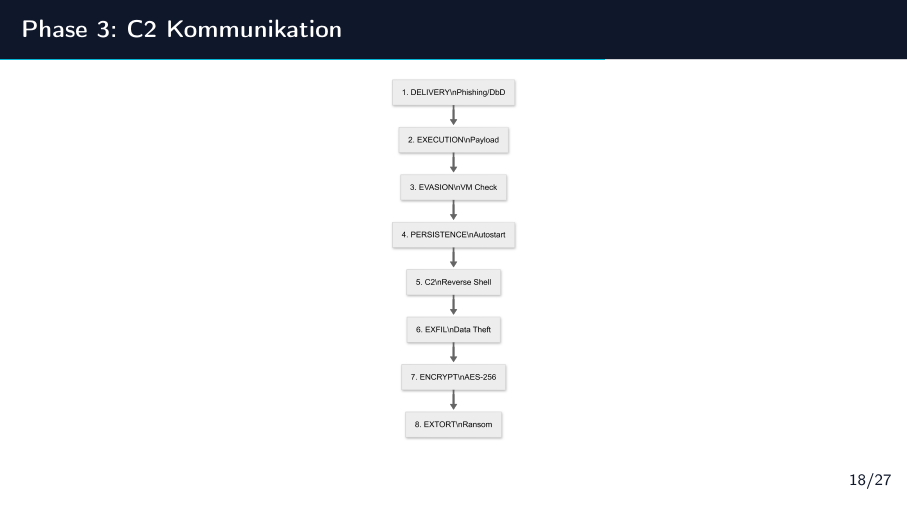
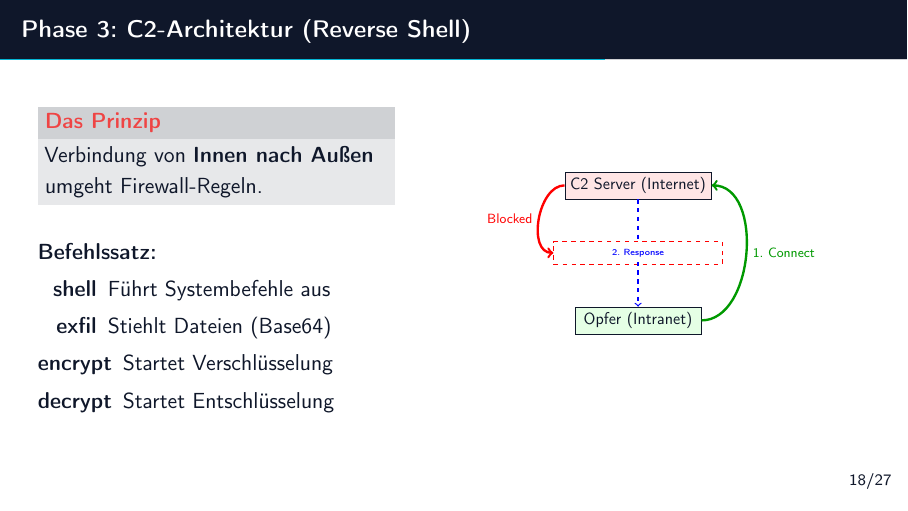
Before and after one commit to TimBLukas/rust-mw, LaTeX slides (presentation/presentation.tex): page 24 of 35. Compiled offline with pdfLaTeX.

Commit message:
Improved Presentation (Visualization and Design)

```diff
--- a/presentation/presentation.tex
+++ b/presentation/presentation.tex
@@ -589,9 +591,53 @@
   \end{demobox}
 \end{frame}
 
-\begin{frame}{Phase 3: C2 Kommunikation}
-  \centering
-  \includegraphics[width=0.95\textwidth,height=0.82\textheight,keepaspectratio]{images/07_c2_kommunikation.png}
+\begin{frame}{Phase 3: C2-Architektur (Reverse Shell)}
+    \begin{columns}[c] % Zentriert ausgerichtet
+
+        % Linke Spalte: Kompakter Text
+        \begin{column}{0.45\textwidth}
+            \begin{alertblock}{Das Prinzip}
+                Verbindung von \textbf{Innen nach Außen} umgeht Firewall-Regeln.
+            \end{alertblock}
+
+            \vspace{1em}
+
+            \textbf{Befehlssatz:}
+            \begin{description}[font=\ttfamily\color{blue}]
+                \item[shell] Führt Systembefehle aus
+                \item[exfil] Stiehlt Dateien (Base64)
+                \item[encrypt] Startet Verschlüsselung
+                \item[decrypt] Startet Entschlüsselung
+            \end{description}
+        \end{column}
+
+        % Rechte Spalte: Vertikales Diagramm (besser für Spalten)
+        \begin{column}{0.55\textwidth}
+            \centering
+            \resizebox{0.8\textwidth}{!}{
+            \begin{tikzpicture}[node distance=1.5cm, font=\sffamily]
+                % Komponenten untereinander statt nebeneinander
+                \node[rectangle, draw, fill=red!10, minimum width=3cm] (c2) {C2 Server (Internet)};
+
+                \node[rectangle, draw=red, dashed, fill=white, minimum width=4cm, minimum height=0.5cm, below=1cm of c2] (fw) {Firewall};
+
+                \node[rectangle, draw, fill=green!10, minimum width=3cm, below=1cm of fw] (agent) {Opfer (Intranet)};
+
+                % Pfeile
+                % Grün: Raus
+                \draw[->, ultra thick, green!60!black] (agent.east) to[out=0,in=0] node[right, font=\footnotesize]{1. Connect} (c2.east);
+
+                % Rot: Rein (Blockiert)
+                \draw[->, ultra thick, red] (c2.west) to[out=180,in=180] node[left, font=\footnotesize]{Blocked} (fw.west);
+
+                % Blau: Antwort durch Tunnel
+                \draw[->, thick, blue, dashed] (c2) -- node[fill=white, font=\tiny]{2. Response} (agent);
+
+            \end{tikzpicture}
+            }
+        \end{column}
+
+    \end{columns}
 \end{frame}
 
 \begin{frame}{Phase 4: Encryption (Impact)}
```
Also changed, not shown: c2_server/loot/ login_data.txt (added, +20 -0 lines), presentation/images/02_agent_architecture.png, presentation/presentation.pdf, presentation/presentation.tex (14 more changed lines), 1 other file.
